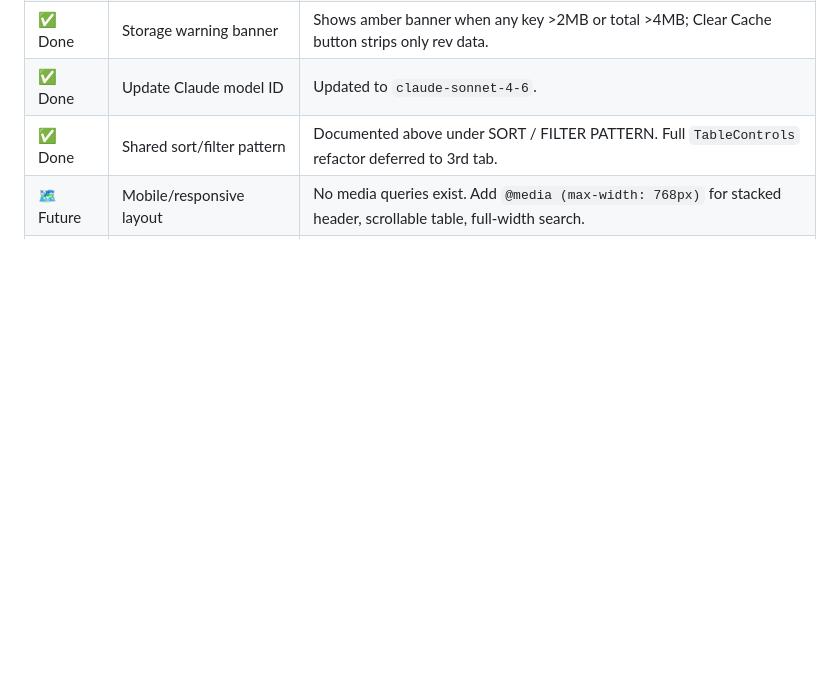
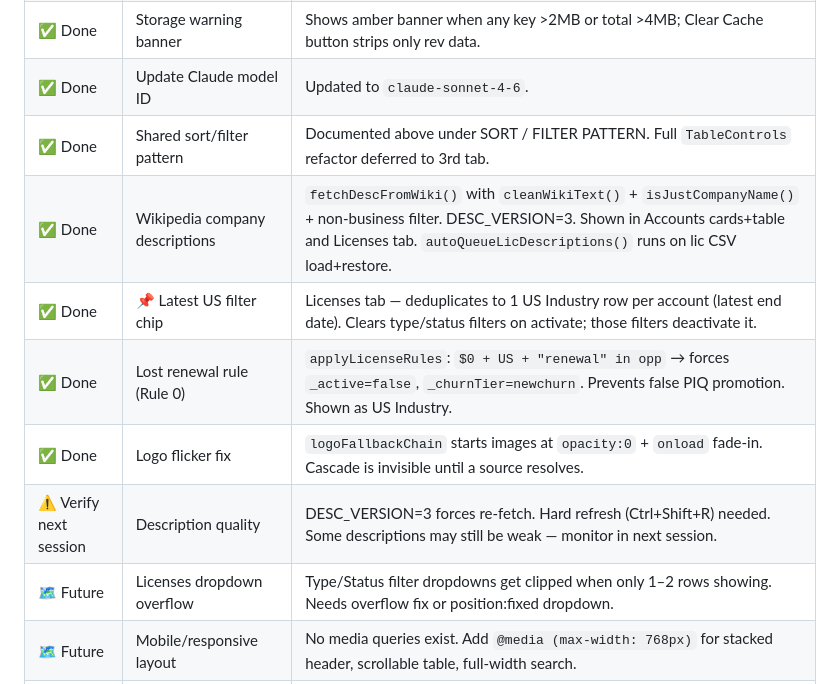
Before and after one commit to Dabbs4Dan/ibisworld-dashboard, a Markdown page: CLAUDE.md, the part around the change. Drawn GitHub-style; blank space fills up the shorter version.

Commit message:
Update CLAUDE.md open items after session

```diff
--- a/CLAUDE.md
+++ b/CLAUDE.md
@@ -291,6 +291,12 @@ When a new session begins, Claude Code should:
 | ✅ Done | Storage warning banner | Shows amber banner when any key >2MB or total >4MB; Clear Cache button strips only rev data. |
 | ✅ Done | Update Claude model ID | Updated to `claude-sonnet-4-6`. |
 | ✅ Done | Shared sort/filter pattern | Documented above under SORT / FILTER PATTERN. Full `TableControls` refactor deferred to 3rd tab. |
+| ✅ Done | Wikipedia company descriptions | `fetchDescFromWiki()` with `cleanWikiText()` + `isJustCompanyName()` + non-business filter. DESC_VERSION=3. Shown in Accounts cards+table and Licenses tab. `autoQueueLicDescriptions()` runs on lic CSV load+restore. |
+| ✅ Done | 📌 Latest US filter chip | Licenses tab — deduplicates to 1 US Industry row per account (latest end date). Clears type/status filters on activate; those filters deactivate it. |
+| ✅ Done | Lost renewal rule (Rule 0) | `applyLicenseRules`: `$0 + US + "renewal" in opp` → forces `_active=false`, `_churnTier=newchurn`. Prevents false PIQ promotion. Shown as US Industry. |
+| ✅ Done | Logo flicker fix | `logoFallbackChain` starts images at `opacity:0` + `onload` fade-in. Cascade is invisible until a source resolves. |
+| ⚠️ Verify next session | Description quality | DESC_VERSION=3 forces re-fetch. Hard refresh (Ctrl+Shift+R) needed. Some descriptions may still be weak — monitor in next session. |
+| 🗺️ Future | Licenses dropdown overflow | Type/Status filter dropdowns get clipped when only 1–2 rows showing. Needs overflow fix or position:fixed dropdown. |
 | 🗺️ Future | Mobile/responsive layout | No media queries exist. Add `@media (max-width: 768px)` for stacked header, scrollable table, full-width search. |
 | 🗺️ Future | Opportunities layer | SF "Accounts with Opportunities" report |
 | 🗺️ Future | Meetings layer | SF "Activities with Accounts" report |
```
